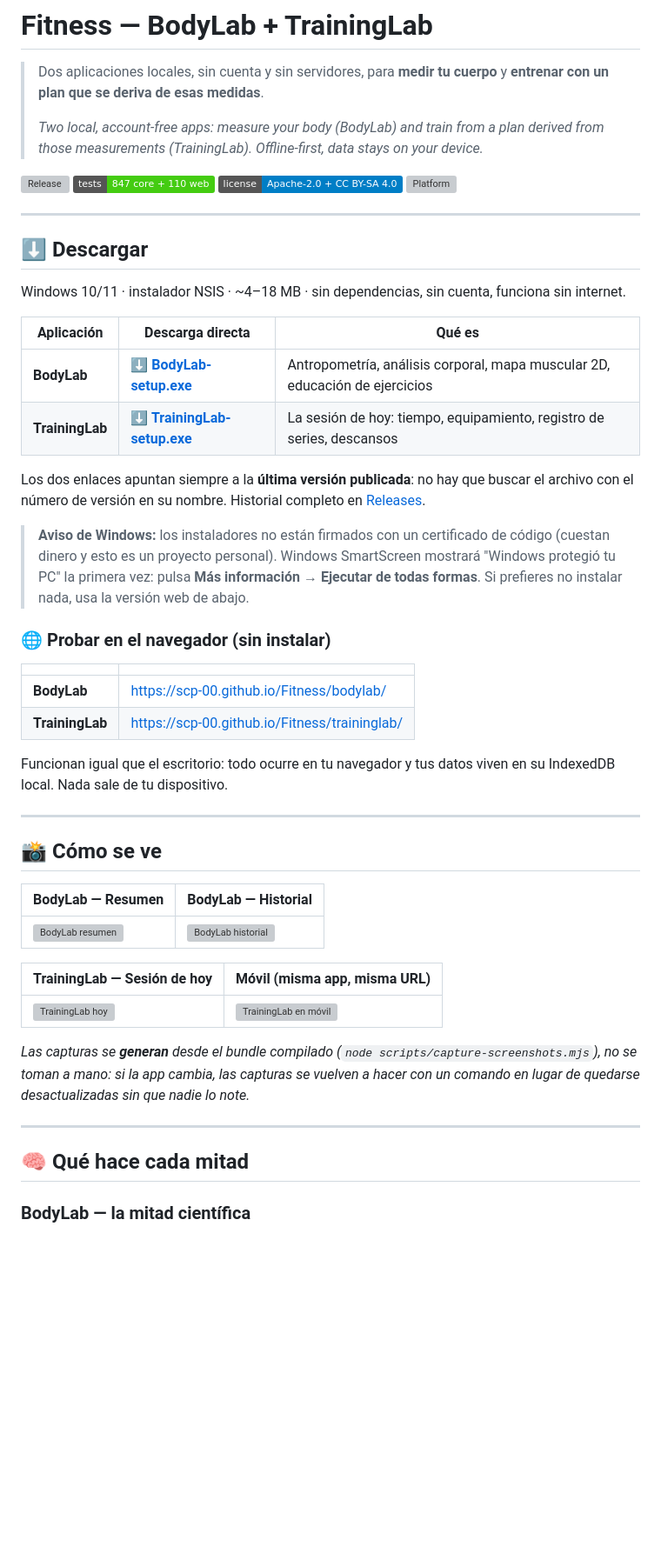
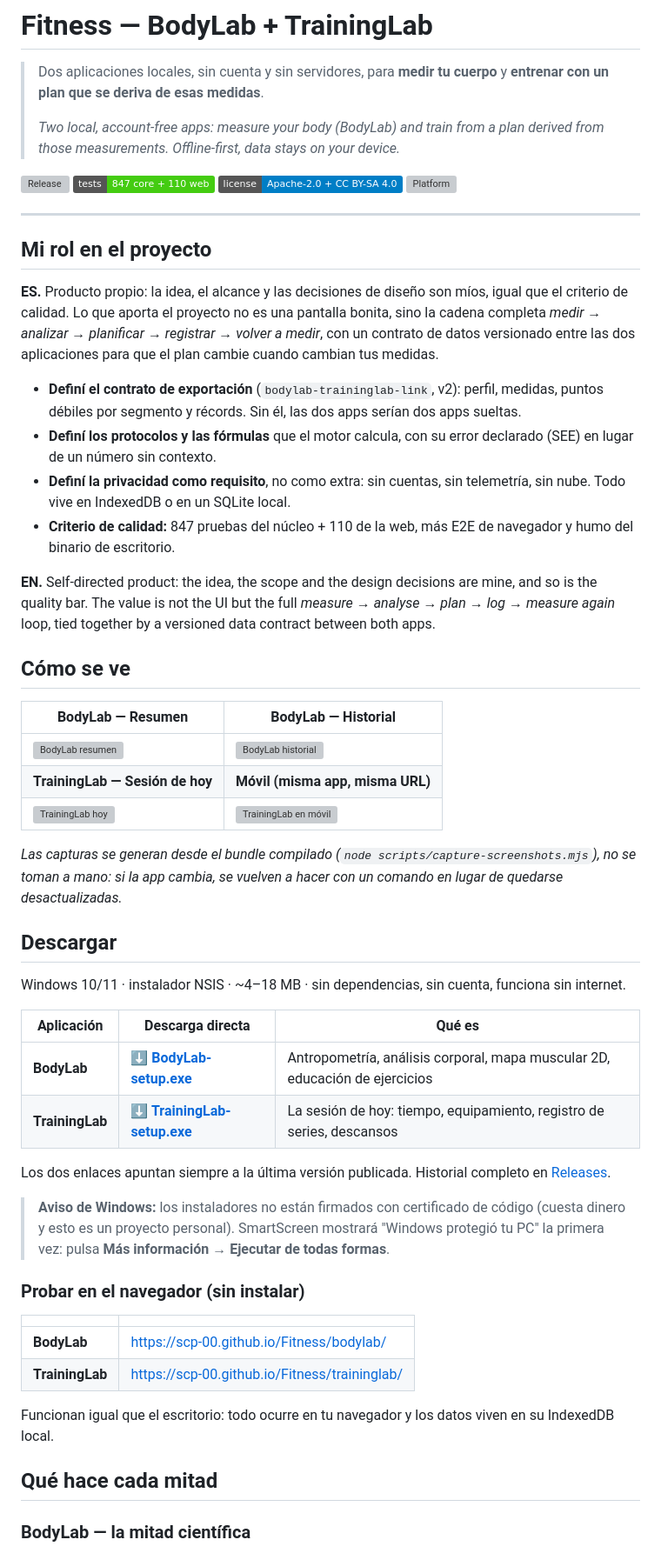
Before and after one commit to SCP-00/Fitness, a Markdown page: README.md, the part around one of its changes. Shown at 87% size. GitHub-like rendering; badges without logos; blank space fills up the shorter version; grey boxes are pictures that could not be loaded.

```diff
--- a/README.md
+++ b/README.md
@@ -2,7 +2,7 @@
 
 > Dos aplicaciones locales, sin cuenta y sin servidores, para **medir tu cuerpo** y **entrenar con un plan que se deriva de esas medidas**.
 >
-> *Two local, account-free apps: measure your body (BodyLab) and train from a plan derived from those measurements (TrainingLab). Offline-first, data stays on your device.*
+> *Two local, account-free apps: measure your body (BodyLab) and train from a plan derived from those measurements. Offline-first, data stays on your device.*
 
 [![Release](https://img.shields.io/github/v/release/SCP-00/Fitness?include_prereleases&label=descarga&color=orange)](https://github.com/SCP-00/Fitness/releases)
 [![Tests](https://img.shields.io/badge/tests-847%20core%20%2B%20110%20web-brightgreen)](fitness-ecosystem/docs/TESTING.md)
@@ -11,45 +11,50 @@
 
 ---
 
-## ⬇️ Descargar
+## Mi rol en el proyecto
+
+**ES.** Producto propio: la idea, el alcance y las decisiones de diseño son míos, igual que el criterio de calidad. Lo que aporta el proyecto no es una pantalla bonita, sino la cadena completa *medir → analizar → planificar → registrar → volver a medir*, con un contrato de datos versionado entre las dos aplicaciones para que el plan cambie cuando cambian tus medidas.
+
+- **Definí el contrato de exportación** (`bodylab-traininglab-link`, v2): perfil, medidas, puntos débiles por segmento y récords. Sin él, las dos apps serían dos apps sueltas.
+- **Definí los protocolos y las fórmulas** que el motor calcula, con su error declarado (SEE) en lugar de un número sin contexto.
+- **Definí la privacidad como requisito**, no como extra: sin cuentas, sin telemetría, sin nube. Todo vive en IndexedDB o en un SQLite local.
+- **Criterio de calidad:** 847 pruebas del núcleo + 110 de la web, más E2E de navegador y humo del binario de escritorio.
+
+**EN.** Self-directed product: the idea, the scope and the design decisions are mine, and so is the quality bar. The value is not the UI but the full *measure → analyse → plan → log → measure again* loop, tied together by a versioned data contract between both apps.
+
+## Cómo se ve
+
+| BodyLab — Resumen | BodyLab — Historial |
+|---|---|
+| ![BodyLab resumen](fitness-ecosystem/docs/screenshots/bodylab-overview.png) | ![BodyLab historial](fitness-ecosystem/docs/screenshots/bodylab-history.png) |
+| **TrainingLab — Sesión de hoy** | **Móvil (misma app, misma URL)** |
+| ![TrainingLab hoy](fitness-ecosystem/docs/screenshots/traininglab-today.png) | ![TrainingLab en móvil](fitness-ecosystem/docs/screenshots/traininglab-phone.png) |
+
+*Las capturas se generan desde el bundle compilado (`node scripts/capture-screenshots.mjs`), no se toman a mano: si la app cambia, se vuelven a hacer con un comando en lugar de quedarse desactualizadas.*
+
+## Descargar
 
 Windows 10/11 · instalador NSIS · ~4–18 MB · sin dependencias, sin cuenta, funciona sin internet.
 
 | Aplicación | Descarga directa | Qué es |
-| --- | --- | --- |
+|---|---|---|
 | **BodyLab** | **[⬇ BodyLab-setup.exe](https://github.com/SCP-00/Fitness/releases/latest/download/BodyLab-setup.exe)** | Antropometría, análisis corporal, mapa muscular 2D, educación de ejercicios |
 | **TrainingLab** | **[⬇ TrainingLab-setup.exe](https://github.com/SCP-00/Fitness/releases/latest/download/TrainingLab-setup.exe)** | La sesión de hoy: tiempo, equipamiento, registro de series, descansos |
 
-Los dos enlaces apuntan siempre a la **última versión publicada**: no hay que buscar el archivo con el número de versión en su nombre. Historial completo en [Releases](https://github.com/SCP-00/Fitness/releases).
+Los dos enlaces apuntan siempre a la última versión publicada. Historial completo en [Releases](https://github.com/SCP-00/Fitness/releases).
 
-> **Aviso de Windows:** los instaladores no están firmados con un certificado de código (cuestan dinero y esto es un proyecto personal). Windows SmartScreen mostrará "Windows protegió tu PC" la primera vez: pulsa **Más información → Ejecutar de todas formas**. Si prefieres no instalar nada, usa la versión web de abajo.
+> **Aviso de Windows:** los instaladores no están firmados con certificado de código (cuesta dinero y esto es un proyecto personal). SmartScreen mostrará "Windows protegió tu PC" la primera vez: pulsa **Más información → Ejecutar de todas formas**.
 
-### 🌐 Probar en el navegador (sin instalar)
+### Probar en el navegador (sin instalar)
 
 | | |
-| --- | --- |
+|---|---|
 | **BodyLab** | <https://scp-00.github.io/Fitness/bodylab/> |
 | **TrainingLab** | <https://scp-00.github.io/Fitness/traininglab/> |
 
-Funcionan igual que el escritorio: todo ocurre en tu navegador y tus datos viven en su IndexedDB local. Nada sale de tu dispositivo.
+Funcionan igual que el escritorio: todo ocurre en tu navegador y los datos viven en su IndexedDB local.
 
----
-
-## 📸 Cómo se ve
-
-| BodyLab — Resumen | BodyLab — Historial |
-| --- | --- |
-| ![BodyLab resumen](fitness-ecosystem/docs/screenshots/bodylab-overview.png) | ![BodyLab historial](fitness-ecosystem/docs/screenshots/bodylab-history.png) |
-
-| TrainingLab — Sesión de hoy | Móvil (misma app, misma URL) |
-| --- | --- |
-| ![TrainingLab hoy](fitness-ecosystem/docs/screenshots/traininglab-today.png) | ![TrainingLab en móvil](fitness-ecosystem/docs/screenshots/traininglab-phone.png) |
-
-*Las capturas se **generan** desde el bundle compilado (`node scripts/capture-screenshots.mjs`), no se toman a mano: si la app cambia, las capturas se vuelven a hacer con un comando en lugar de quedarse desactualizadas sin que nadie lo note.*
-
----
-
-## 🧠 Qué hace cada mitad
+## Qué hace cada mitad
 
 ### BodyLab — la mitad científica
 
```
Also changed, not shown: other parts of README.md (+46 -60 lines).
